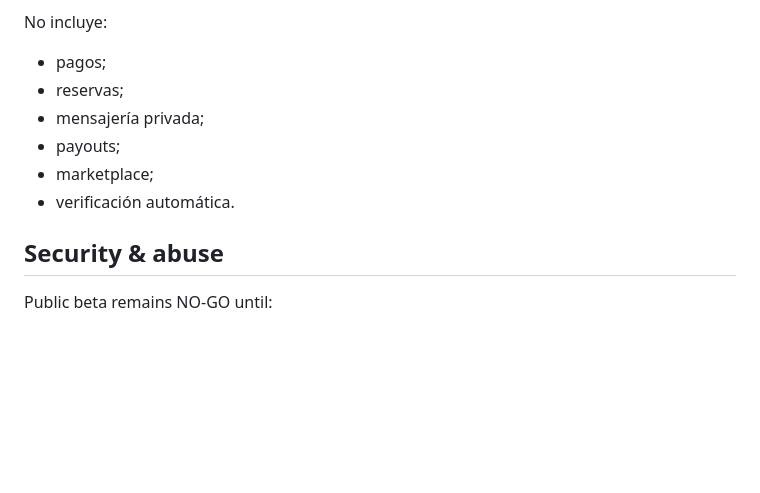
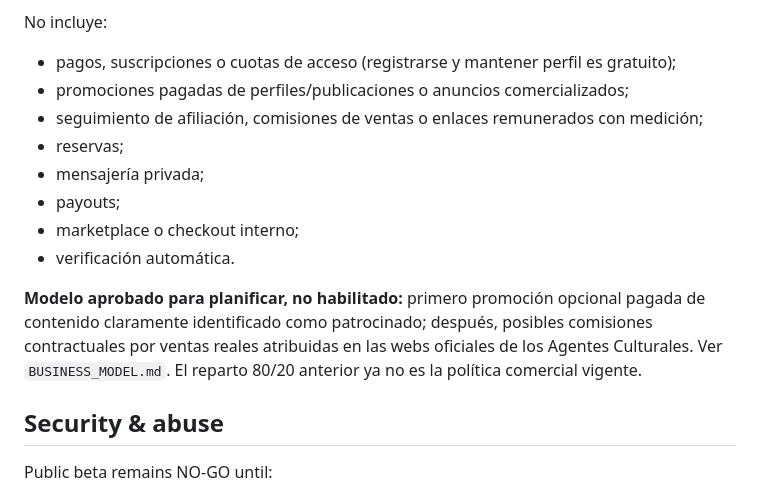
Before and after one commit to AnabelBorjaS/origen-cultural-app, a Markdown page: RELEASE_GATE.md, the part around the change. Drawn GitHub-style; blank space fills up the shorter version.

Commit message:
docs(release): explicitly exclude paid boosts and affiliate tracking from free pilot

```diff
--- a/RELEASE_GATE.md
+++ b/RELEASE_GATE.md
@@ -34,12 +34,16 @@ Incluye:
 - ES/EN.
 
 No incluye:
-- pagos;
+- pagos, suscripciones o cuotas de acceso (registrarse y mantener perfil es gratuito);
+- promociones pagadas de perfiles/publicaciones o anuncios comercializados;
+- seguimiento de afiliación, comisiones de ventas o enlaces remunerados con medición;
 - reservas;
 - mensajería privada;
 - payouts;
-- marketplace;
+- marketplace o checkout interno;
 - verificación automática.
+
+**Modelo aprobado para planificar, no habilitado:** primero promoción opcional pagada de contenido claramente identificado como patrocinado; después, posibles comisiones contractuales por ventas reales atribuidas en las webs oficiales de los Agentes Culturales. Ver `BUSINESS_MODEL.md`. El reparto 80/20 anterior ya no es la política comercial vigente.
 
 
 ## Security & abuse
```
